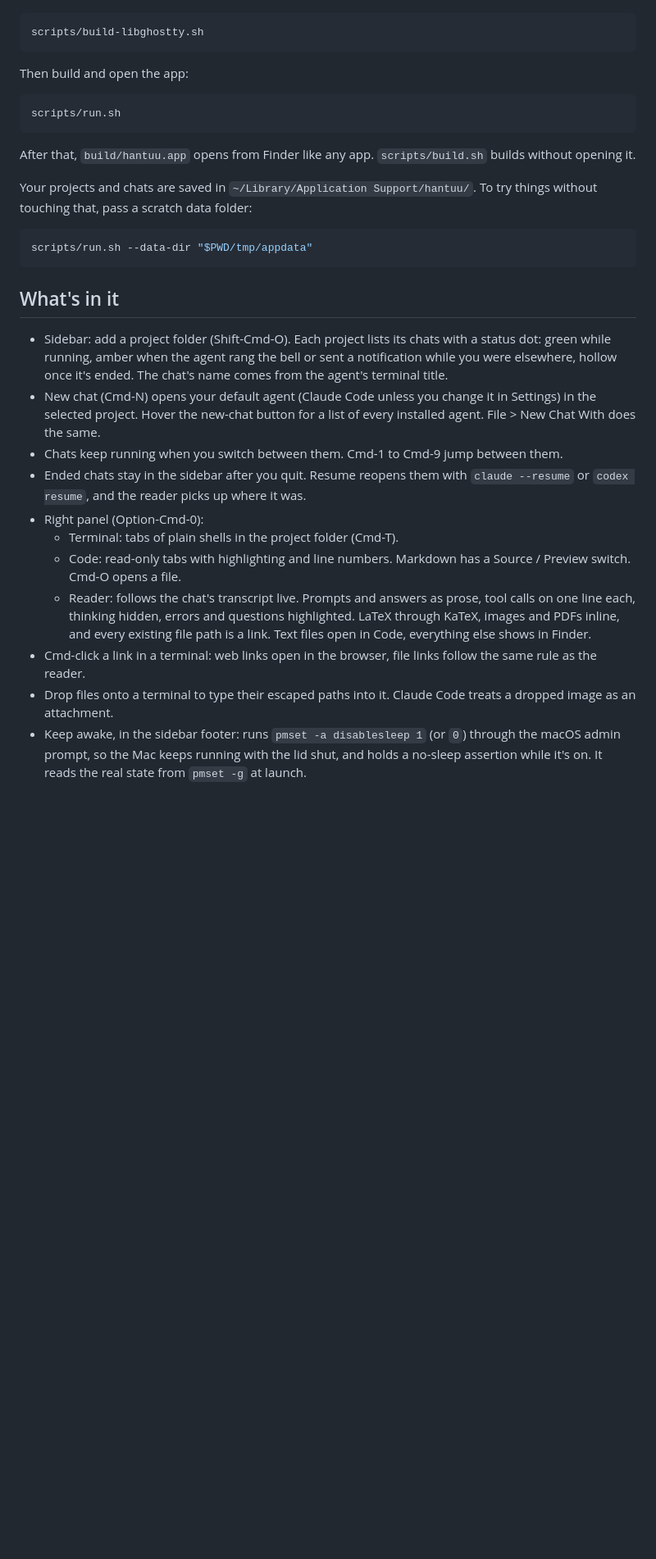
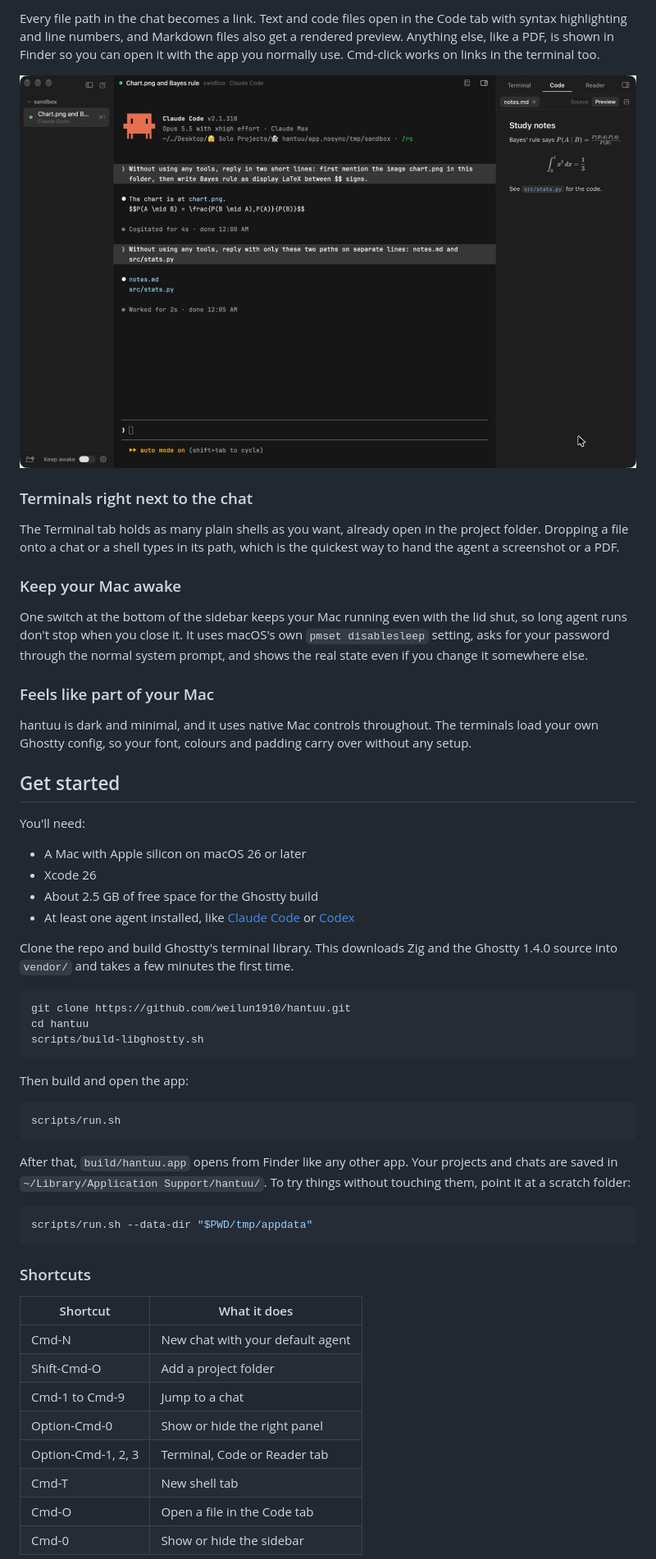
Before and after one commit to weilun1910/hantuu, a Markdown page: README.md, the part around one of its changes. Shown at 82% size. Drawn GitHub-style; pictures changed too: docs/screenshots/markdown-preview.jpg (added); blank space fills up the shorter version.

````diff
--- a/README.md
+++ b/README.md
@@ -10,5 +42,33 @@ The first time, build libghostty. It downloads Zig 0.17.0 and the Ghostty v1.4.0
+Every file path in the chat becomes a link. Text and code files open in the Code tab with syntax highlighting and line numbers, and Markdown files also get a rendered preview. Anything else, like a PDF, is shown in Finder so you can open it with the app you normally use. Cmd-click works on links in the terminal too.
+
+![A Markdown file opened from a link in the chat, shown as a rendered preview with formulas](docs/screenshots/markdown-preview.jpg)
+
+### Terminals right next to the chat
+
+The Terminal tab holds as many plain shells as you want, already open in the project folder. Dropping a file onto a chat or a shell types in its path, which is the quickest way to hand the agent a screenshot or a PDF.
+
+### Keep your Mac awake
+
+One switch at the bottom of the sidebar keeps your Mac running even with the lid shut, so long agent runs don't stop when you close it. It uses macOS's own `pmset disablesleep` setting, asks for your password through the normal system prompt, and shows the real state even if you change it somewhere else.
+
+### Feels like part of your Mac
+
+hantuu is dark and minimal, and it uses native Mac controls throughout. The terminals load your own Ghostty config, so your font, colours and padding carry over without any setup.
+
+## Get started
+
+You'll need:
+
+- A Mac with Apple silicon on macOS 26 or later
+- Xcode 26
+- About 2.5 GB of free space for the Ghostty build
+- At least one agent installed, like [Claude Code](https://docs.claude.com/en/docs/claude-code) or [Codex](https://github.com/openai/codex)
+
+Clone the repo and build Ghostty's terminal library. This downloads Zig and the Ghostty 1.4.0 source into `vendor/` and takes a few minutes the first time.
 
 ```bash
+git clone https://github.com/weilun1910/hantuu.git
+cd hantuu
 scripts/build-libghostty.sh
 ```
 
@@ -18,25 +78,22 @@ Then build and open the app:
 scripts/run.sh
 ```
 
-After that, `build/hantuu.app` opens from Finder like any app. `scripts/build.sh` builds without opening it.
-
-Your projects and chats are saved in `~/Library/Application Support/hantuu/`. To try things without touching that, pass a scratch data folder:
+After that, `build/hantuu.app` opens from Finder like any other app. Your projects and chats are saved in `~/Library/Application Support/hantuu/`. To try things without touching them, point it at a scratch folder:
 
 ```bash
 scripts/run.sh --data-dir "$PWD/tmp/appdata"
 ```
 
-## What's in it
+### Shortcuts
 
-- Sidebar: add a project folder (Shift-Cmd-O). Each project lists its chats with a status dot: green while running, amber when the agent rang the bell or sent a notification while you were elsewhere, hollow once it's ended. The chat's name comes from the agent's terminal title.
-- New chat (Cmd-N) opens your default agent (Claude Code unless you change it in Settings) in the selected project. Hover the new-chat button for a list of every installed agent. File > New Chat With does the same.
-- Chats keep running when you switch between them. Cmd-1 to Cmd-9 jump between them.
-- Ended chats stay in the sidebar after you quit. Resume reopens them with `claude --resume` or `codex resume`, and the reader picks up where it was.
-- Right panel (Option-Cmd-0):
-  - Terminal: tabs of plain shells in the project folder (Cmd-T).
-  - Code: read-only tabs with highlighting and line numbers. Markdown has a Source / Preview switch. Cmd-O opens a file.
-  - Reader: follows the chat's transcript live. Prompts and answers as prose, tool calls on one line each, thinking hidden, errors and questions highlighted. LaTeX through KaTeX, images and PDFs inline, and every existing file path is a link. Text files open in Code, everything else shows in Finder.
-- Cmd-click a link in a terminal: web links open in the browser, file links follow the same rule as the reader.
-- Drop files onto a terminal to type their escaped paths into it. Claude Code treats a dropped image as an attachment.
-- Keep awake, in the sidebar footer: runs `pmset -a disablesleep 1` (or `0`) through the macOS admin prompt, so the Mac keeps running with the lid shut, and holds a no-sleep assertion while it's on. It reads the real state from `pmset -g` at launch.
+| Shortcut | What it does |
+| --- | --- |
+| Cmd-N | New chat with your default agent |
+| Shift-Cmd-O | Add a project folder |
+| Cmd-1 to Cmd-9 | Jump to a chat |
+| Option-Cmd-0 | Show or hide the right panel |
+| Option-Cmd-1, 2, 3 | Terminal, Code or Reader tab |
+| Cmd-T | New shell tab |
+| Cmd-O | Open a file in the Code tab |
+| Cmd-0 | Show or hide the sidebar |
 
````
Also changed, not shown: other parts of README.md (+46 -22 lines), THIRD_PARTY_NOTICES.md (added, +124 -0 lines), docs/screenshots/chat-and-reader.jpg (added), 5 other files.
